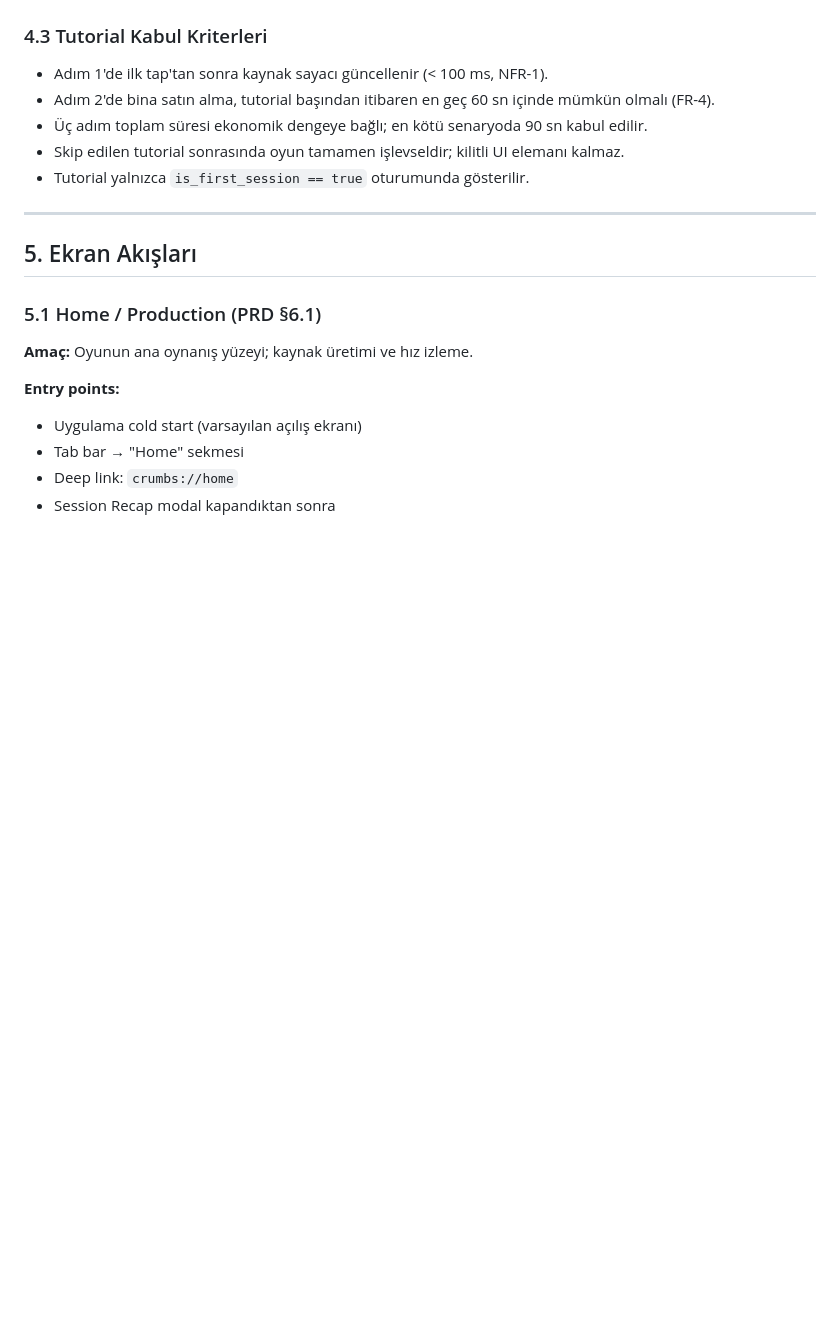
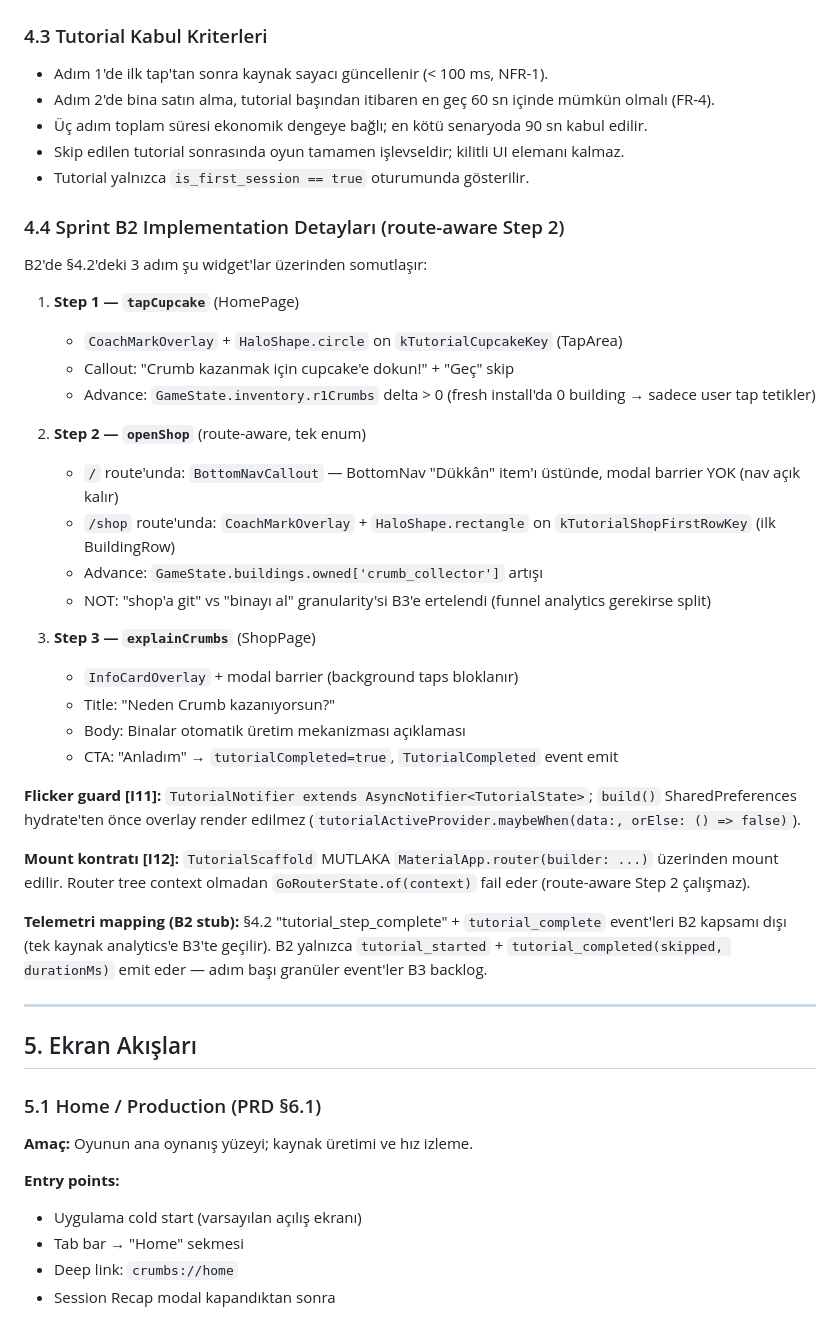
Before and after one commit to hsnbilici/Crambs, a Markdown page: docs/ux-flows.md, the part around one of its changes. Drawn GitHub-style; blank space fills up the shorter version.

```diff
--- a/docs/ux-flows.md
+++ b/docs/ux-flows.md
@@ -150,6 +150,33 @@ Deep link geldiğinde önce Home yüklenir, ardından hedef sekme veya ekran akt
 - Üç adım toplam süresi ekonomik dengeye bağlı; en kötü senaryoda 90 sn kabul edilir.
 - Skip edilen tutorial sonrasında oyun tamamen işlevseldir; kilitli UI elemanı kalmaz.
 - Tutorial yalnızca `is_first_session == true` oturumunda gösterilir.
+
+### 4.4 Sprint B2 Implementation Detayları (route-aware Step 2)
+
+B2'de §4.2'deki 3 adım şu widget'lar üzerinden somutlaşır:
+
+1. **Step 1 — `tapCupcake`** (HomePage)
+   - `CoachMarkOverlay` + `HaloShape.circle` on `kTutorialCupcakeKey` (TapArea)
+   - Callout: "Crumb kazanmak için cupcake'e dokun!" + "Geç" skip
+   - Advance: `GameState.inventory.r1Crumbs` delta > 0 (fresh install'da 0 building → sadece user tap tetikler)
+
+2. **Step 2 — `openShop`** (route-aware, tek enum)
+   - `/` route'unda: `BottomNavCallout` — BottomNav "Dükkân" item'ı üstünde, modal barrier YOK (nav açık kalır)
+   - `/shop` route'unda: `CoachMarkOverlay` + `HaloShape.rectangle` on `kTutorialShopFirstRowKey` (ilk BuildingRow)
+   - Advance: `GameState.buildings.owned['crumb_collector']` artışı
+   - NOT: "shop'a git" vs "binayı al" granularity'si B3'e ertelendi (funnel analytics gerekirse split)
+
+3. **Step 3 — `explainCrumbs`** (ShopPage)
+   - `InfoCardOverlay` + modal barrier (background taps bloklanır)
+   - Title: "Neden Crumb kazanıyorsun?"
+   - Body: Binalar otomatik üretim mekanizması açıklaması
+   - CTA: "Anladım" → `tutorialCompleted=true`, `TutorialCompleted` event emit
+
+**Flicker guard [I11]:** `TutorialNotifier extends AsyncNotifier<TutorialState>`; `build()` SharedPreferences hydrate'ten önce overlay render edilmez (`tutorialActiveProvider.maybeWhen(data:, orElse: () => false)`).
+
+**Mount kontratı [I12]:** `TutorialScaffold` MUTLAKA `MaterialApp.router(builder: ...)` üzerinden mount edilir. Router tree context olmadan `GoRouterState.of(context)` fail eder (route-aware Step 2 çalışmaz).
+
+**Telemetri mapping (B2 stub):** §4.2 "tutorial_step_complete" + `tutorial_complete` event'leri B2 kapsamı dışı (tek kaynak analytics'e B3'te geçilir). B2 yalnızca `tutorial_started` + `tutorial_completed(skipped, durationMs)` emit eder — adım başı granüler event'ler B3 backlog.
 
 ---
 
```
Also changed, not shown: other parts of docs/ux-flows.md (+38 -17 lines).
